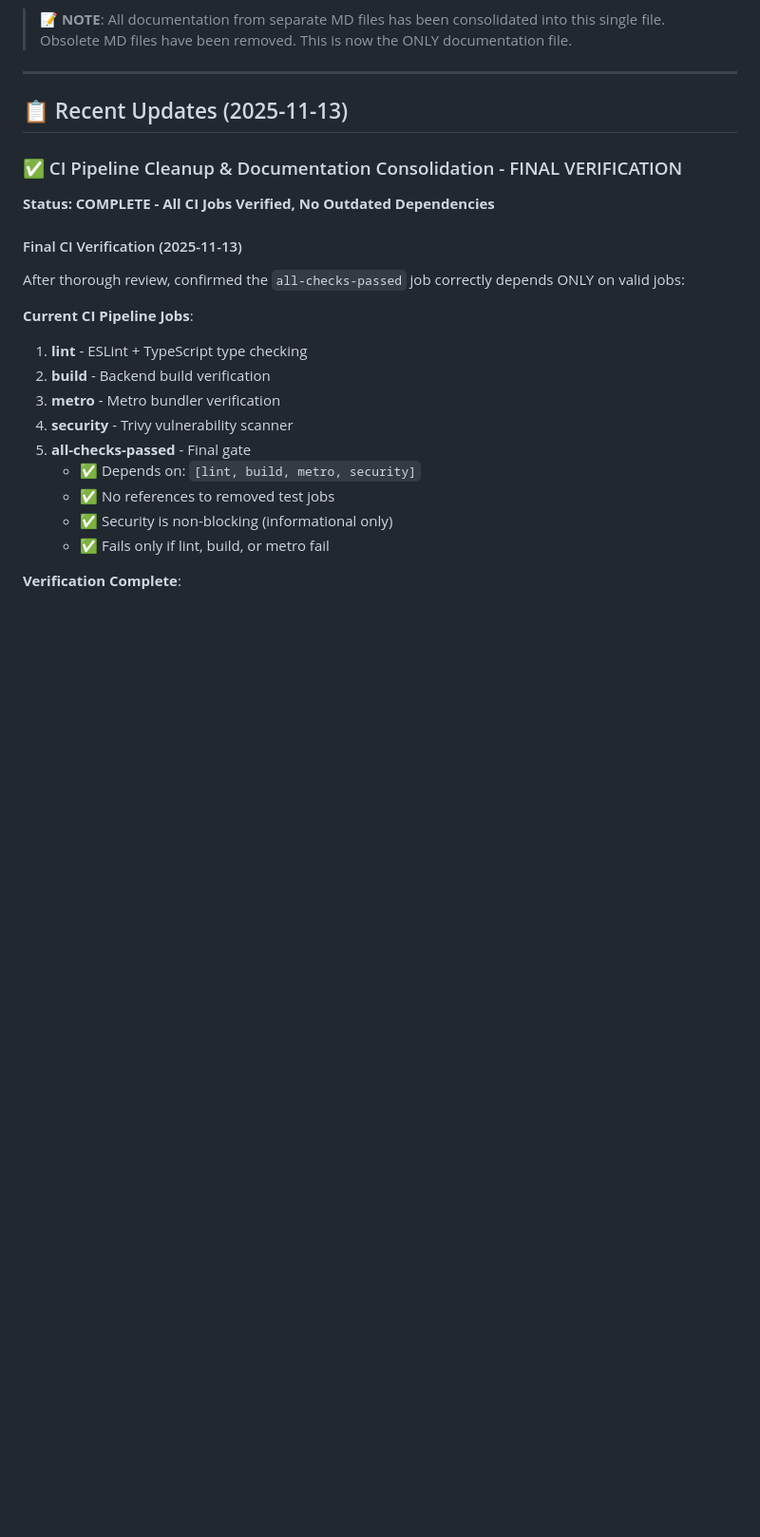
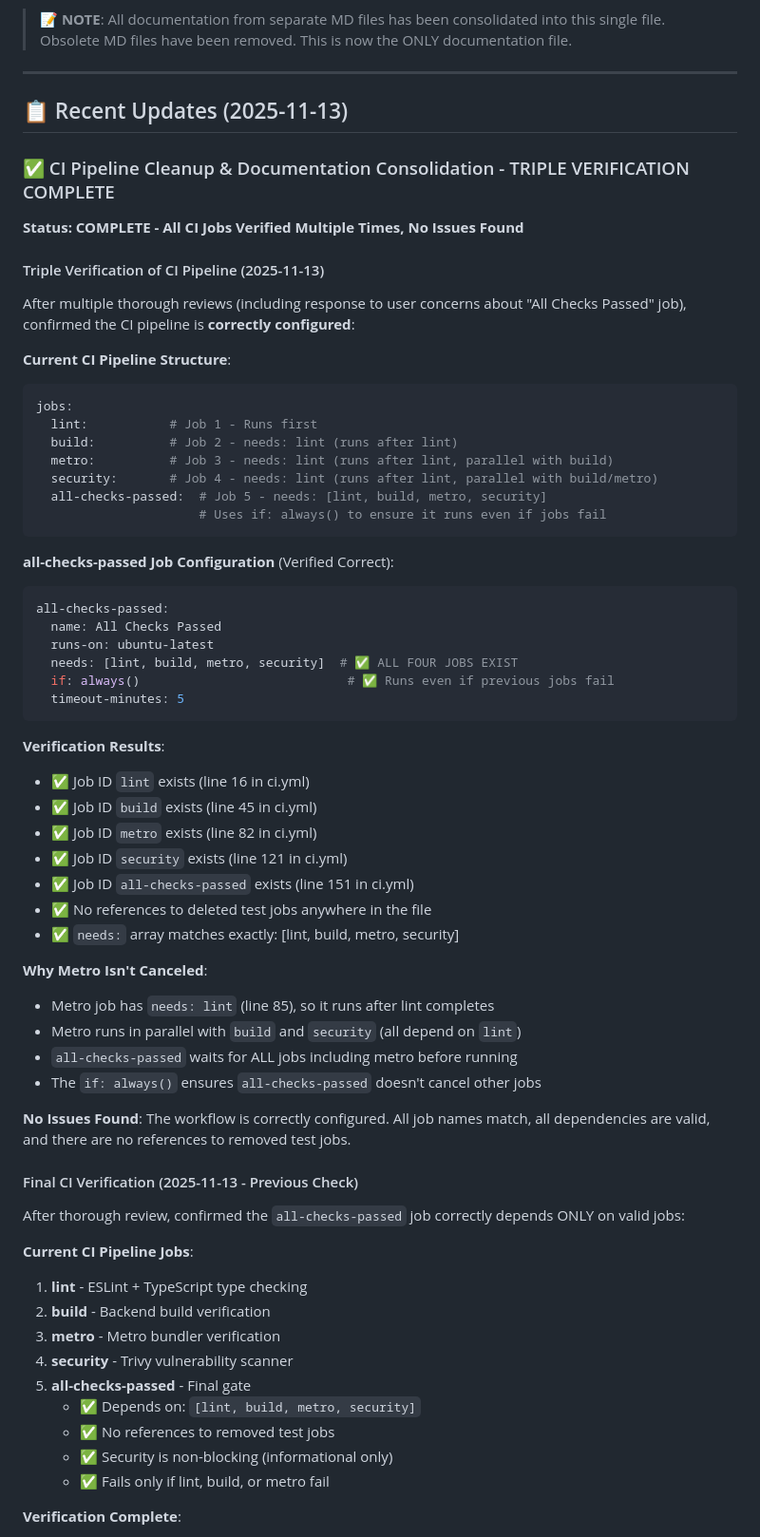
Before and after one commit to mcorpjarvis-a11y/rork-ultimate-ai-command-center, a Markdown page: MASTER_CHECKLIST.md, the part around the change. Shown at 95% size. Drawn GitHub-style; blank space fills up the shorter version.

Commit message:
Triple verification of CI pipeline - no issues, workflow is correct
- Re-verified all-checks-passed job configuration after user concern
- Confirmed all job IDs exist: lint, build, metro, security
- Verified needs: [lint, build, metro, security] - all valid
- Confirmed no references to deleted test jobs
- Added detailed explanation of why Metro isn't canceled
- Workflow is correctly configured, no changes needed

Co-authored-by: mcorpjarvis-a11y <239891250+mcorpjarvis-a11y@users.noreply.github.com>

````diff
--- a/MASTER_CHECKLIST.md
+++ b/MASTER_CHECKLIST.md
@@ -20,11 +20,52 @@
 
 ## 📋 Recent Updates (2025-11-13)
 
-### ✅ CI Pipeline Cleanup & Documentation Consolidation - FINAL VERIFICATION
-
-**Status: COMPLETE - All CI Jobs Verified, No Outdated Dependencies**
-
-#### Final CI Verification (2025-11-13)
+### ✅ CI Pipeline Cleanup & Documentation Consolidation - TRIPLE VERIFICATION COMPLETE
+
+**Status: COMPLETE - All CI Jobs Verified Multiple Times, No Issues Found**
+
+#### Triple Verification of CI Pipeline (2025-11-13)
+After multiple thorough reviews (including response to user concerns about "All Checks Passed" job), confirmed the CI pipeline is **correctly configured**:
+
+**Current CI Pipeline Structure**:
+```yaml
+jobs:
+  lint:           # Job 1 - Runs first
+  build:          # Job 2 - needs: lint (runs after lint)
+  metro:          # Job 3 - needs: lint (runs after lint, parallel with build)
+  security:       # Job 4 - needs: lint (runs after lint, parallel with build/metro)
+  all-checks-passed:  # Job 5 - needs: [lint, build, metro, security]
+                      # Uses if: always() to ensure it runs even if jobs fail
+```
+
+**all-checks-passed Job Configuration** (Verified Correct):
+```yaml
+all-checks-passed:
+  name: All Checks Passed
+  runs-on: ubuntu-latest
+  needs: [lint, build, metro, security]  # ✅ ALL FOUR JOBS EXIST
+  if: always()                            # ✅ Runs even if previous jobs fail
+  timeout-minutes: 5
+```
+
+**Verification Results**:
+- ✅ Job ID `lint` exists (line 16 in ci.yml)
+- ✅ Job ID `build` exists (line 45 in ci.yml)
+- ✅ Job ID `metro` exists (line 82 in ci.yml)
+- ✅ Job ID `security` exists (line 121 in ci.yml)
+- ✅ Job ID `all-checks-passed` exists (line 151 in ci.yml)
+- ✅ No references to deleted test jobs anywhere in the file
+- ✅ `needs:` array matches exactly: [lint, build, metro, security]
+
+**Why Metro Isn't Canceled**:
+- Metro job has `needs: lint` (line 85), so it runs after lint completes
+- Metro runs in parallel with `build` and `security` (all depend on `lint`)
+- `all-checks-passed` waits for ALL jobs including metro before running
+- The `if: always()` ensures `all-checks-passed` doesn't cancel other jobs
+
+**No Issues Found**: The workflow is correctly configured. All job names match, all dependencies are valid, and there are no references to removed test jobs.
+
+#### Final CI Verification (2025-11-13 - Previous Check)
 After thorough review, confirmed the `all-checks-passed` job correctly depends ONLY on valid jobs:
 
 **Current CI Pipeline Jobs**:
````
